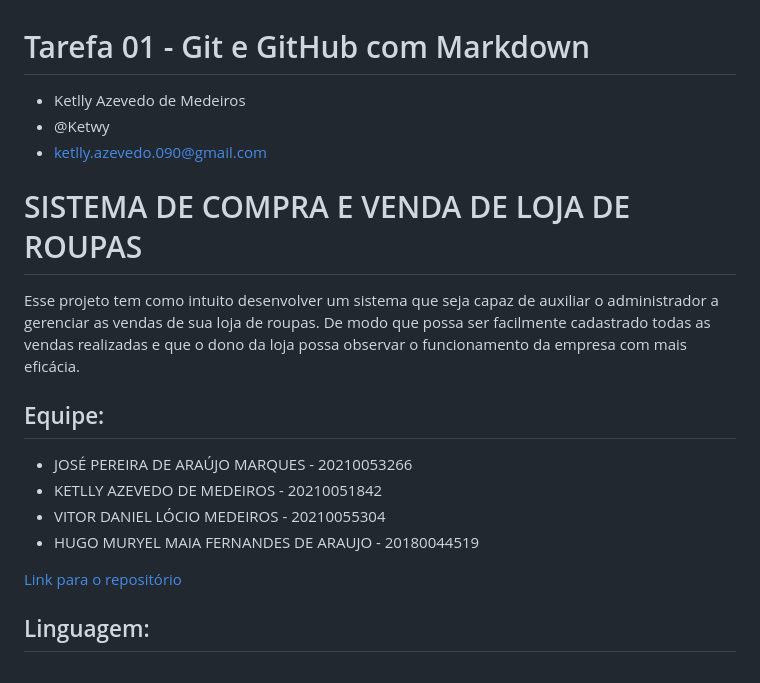
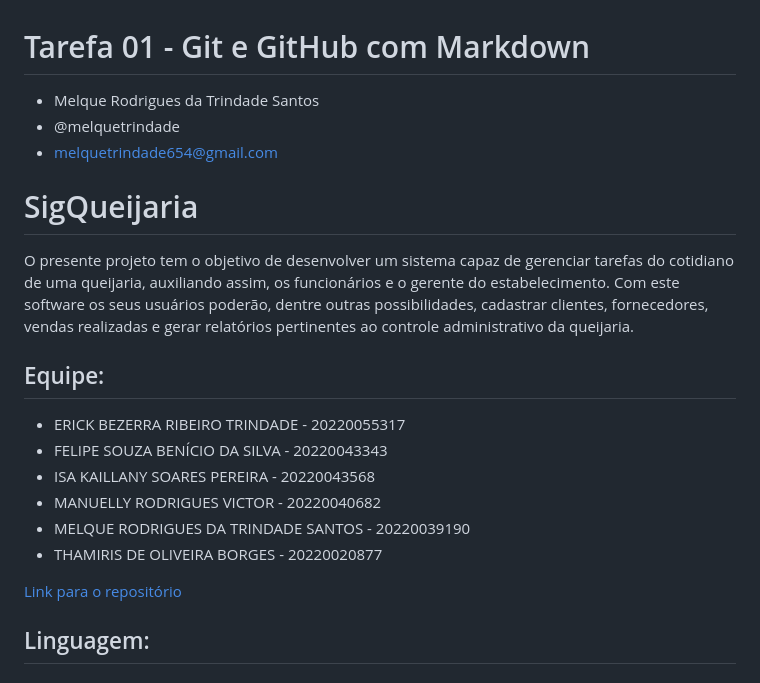
Before and after one commit to melquetrindade/curso-django, a Markdown page: tarefa01.md, the part around one of its changes. Rendered like a GitHub page.

```diff
--- a/tarefa01.md
+++ b/tarefa01.md
@@ -1,20 +1,21 @@
 # Tarefa 01 - Git e GitHub com Markdown
 
-* Ketlly Azevedo de Medeiros
-* @Ketwy
-* ketlly.azevedo.090@gmail.com
+* Melque Rodrigues da Trindade Santos
+* @melquetrindade
+* melquetrindade654@gmail.com
 
-# SISTEMA DE COMPRA E VENDA DE LOJA DE ROUPAS
+# SigQueijaria
 
-Esse projeto tem como intuito desenvolver um sistema que seja capaz de auxiliar
-o administrador a gerenciar as vendas de sua loja de roupas. De modo que possa ser
-facilmente cadastrado todas as vendas realizadas e que o dono da loja possa observar o
-funcionamento da empresa com mais eficácia.
+O presente projeto tem o objetivo de desenvolver um sistema capaz de gerenciar tarefas do cotidiano de uma queijaria,
+auxiliando assim, os funcionários e o gerente do estabelecimento. Com este software os seus usuários poderão, dentre outras possibilidades,
+cadastrar clientes, fornecedores, vendas realizadas e gerar relatórios pertinentes ao controle administrativo da queijaria.
 
 ## Equipe:
 
-* JOSÉ PEREIRA DE ARAÚJO MARQUES -  20210053266
-* KETLLY AZEVEDO DE MEDEIROS - 20210051842
-* VITOR DANIEL LÓCIO MEDEIROS - 20210055304
-* HUGO MURYEL MAIA FERNANDES DE ARAUJO - 20180044519
+* ERICK BEZERRA RIBEIRO TRINDADE -  20220055317
+* FELIPE SOUZA BENÍCIO DA SILVA - 20220043343
+* ISA KAILLANY SOARES PEREIRA - 20220043568
+* MANUELLY RODRIGUES VICTOR - 20220040682
+* MELQUE RODRIGUES DA TRINDADE SANTOS - 20220039190
+* THAMIRIS DE OLIVEIRA BORGES - 20220020877
 
```
Also changed, not shown: other parts of tarefa01.md (+2 -1 lines).
